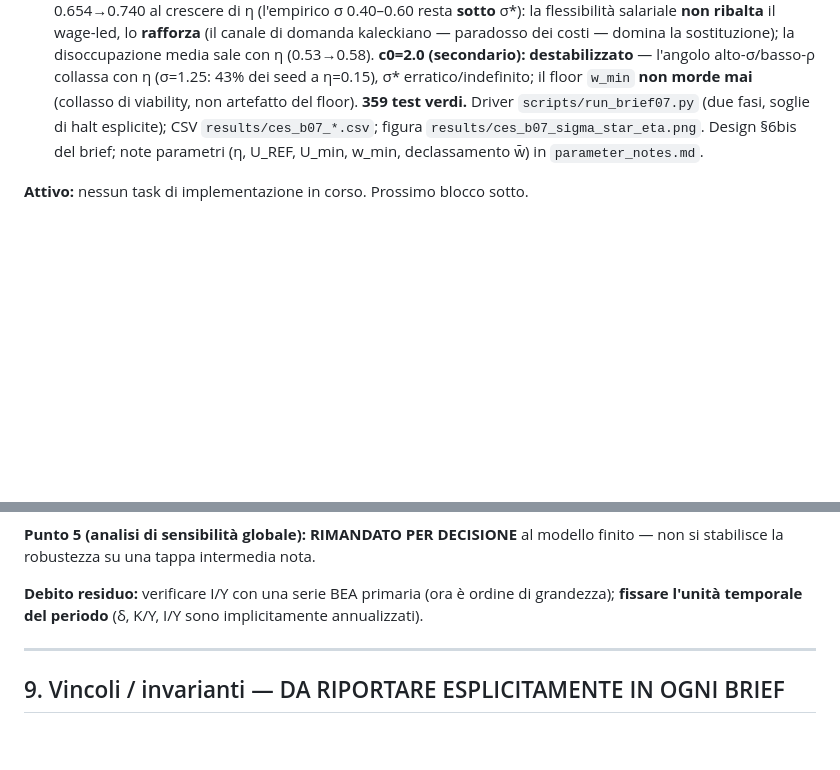
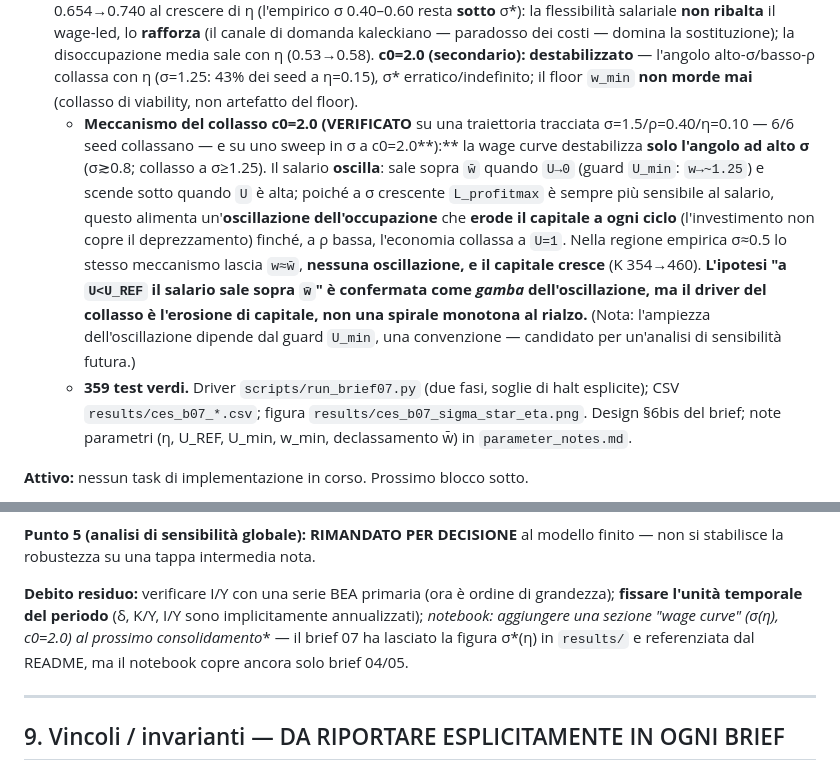
Before and after one commit to MattiaSaramin/endogenous-investment-abm, a Markdown page: CLAUDE.md, 2 parts joined by grey strips. Rendered like a GitHub page; blank space fills up the shorter version.

Commit message:
Brief 07 docs: c0=2.0 collapse mechanism (verified) + notebook debt note
Diagnose the c0=2.0 wage-curve collapse, verified on a traced trajectory
(sigma=1.5, rho=0.40, eta=0.10; 6/6 seeds collapse) and a sigma-sweep at c0=2.0:
the wage oscillates - above w_bar when U->0 (U_min guard sends w to ~1.25) and
below when U is high - and because L_profitmax grows more wage-sensitive as sigma
rises, the swing feeds a widening employment oscillation that erodes capital each
cycle (investment < depreciation) until, at low rho, the economy hits U=1. At the
empirical sigma~0.5 the same curve leaves w~w_bar, no oscillation, capital grows
(K 354->460). The 'U<U_REF -> w>w_bar' up-leg is confirmed, but the collapse driver
is capital erosion, not a monotone upward spiral; oscillation amplitude depends on
the U_min guard (a convention - future sensitivity candidate).

Also: CLAUDE.md minor-debt note to add a wage-curve section (sigma*(eta), c0=2.0) to
the notebook at the next consolidation (brief 07 left the figure in results/ and
referenced from the README, but the notebook still covers only brief 04/05).

```diff
--- a/CLAUDE.md
+++ b/CLAUDE.md
@@ -380,7 +380,22 @@ lavoro. Ora possono scendere verso l'empirico (λ → 0.05, Slacalek 2009).
   disoccupazione media sale con η (0.53→0.58). **c0=2.0 (secondario):
   destabilizzato** — l'angolo alto-σ/basso-ρ collassa con η (σ=1.25: 43% dei seed a
   η=0.15), σ* erratico/indefinito; il floor `w_min` **non morde mai** (collasso di
-  viability, non artefatto del floor). **359 test verdi.** Driver
+  viability, non artefatto del floor).
+  - **Meccanismo del collasso c0=2.0 (VERIFICATO** su una traiettoria tracciata
+    σ=1.5/ρ=0.40/η=0.10 — 6/6 seed collassano — e su uno sweep in σ a c0=2.0**):**
+    la wage curve destabilizza **solo l'angolo ad alto σ** (σ≳0.8; collasso a
+    σ≥1.25). Il salario **oscilla**: sale sopra `w̄` quando `U→0` (guard `U_min`:
+    `w→~1.25`) e scende sotto quando `U` è alta; poiché a σ crescente `L_profitmax`
+    è sempre più sensibile al salario, questo alimenta un'**oscillazione
+    dell'occupazione** che **erode il capitale a ogni ciclo** (l'investimento non
+    copre il deprezzamento) finché, a ρ bassa, l'economia collassa a `U=1`. Nella
+    regione empirica σ≈0.5 lo stesso meccanismo lascia `w≈w̄`, **nessuna
+    oscillazione, e il capitale cresce** (K 354→460). **L'ipotesi "a `U<U_REF` il
+    salario sale sopra `w̄`" è confermata come *gamba* dell'oscillazione, ma il
+    driver del collasso è l'erosione di capitale, non una spirale monotona al
+    rialzo.** (Nota: l'ampiezza dell'oscillazione dipende dal guard `U_min`, una
+    convenzione — candidato per un'analisi di sensibilità futura.)
+  - **359 test verdi.** Driver
   `scripts/run_brief07.py` (due fasi, soglie di halt esplicite); CSV
   `results/ces_b07_*.csv`; figura `results/ces_b07_sigma_star_eta.png`. Design §6bis
   del brief; note parametri (η, U_REF, U_min, w_min, declassamento w̄) in
@@ -433,7 +448,10 @@ finito — non si stabilisce la robustezza su una tappa intermedia nota.
 
 **Debito residuo:** verificare I/Y con una serie BEA primaria (ora è ordine di
 grandezza); **fissare l'unità temporale del periodo** (δ, K/Y, I/Y sono
-implicitamente annualizzati).
+implicitamente annualizzati); **notebook: aggiungere una sezione "wage curve"
+(σ*(η), c0=2.0) al prossimo consolidamento** — il brief 07 ha lasciato la figura
+σ*(η) in `results/` e referenziata dal README, ma il notebook copre ancora solo
+brief 04/05.
 
 ---
 
```
Also changed, not shown: README.md (+11 -2 lines).
